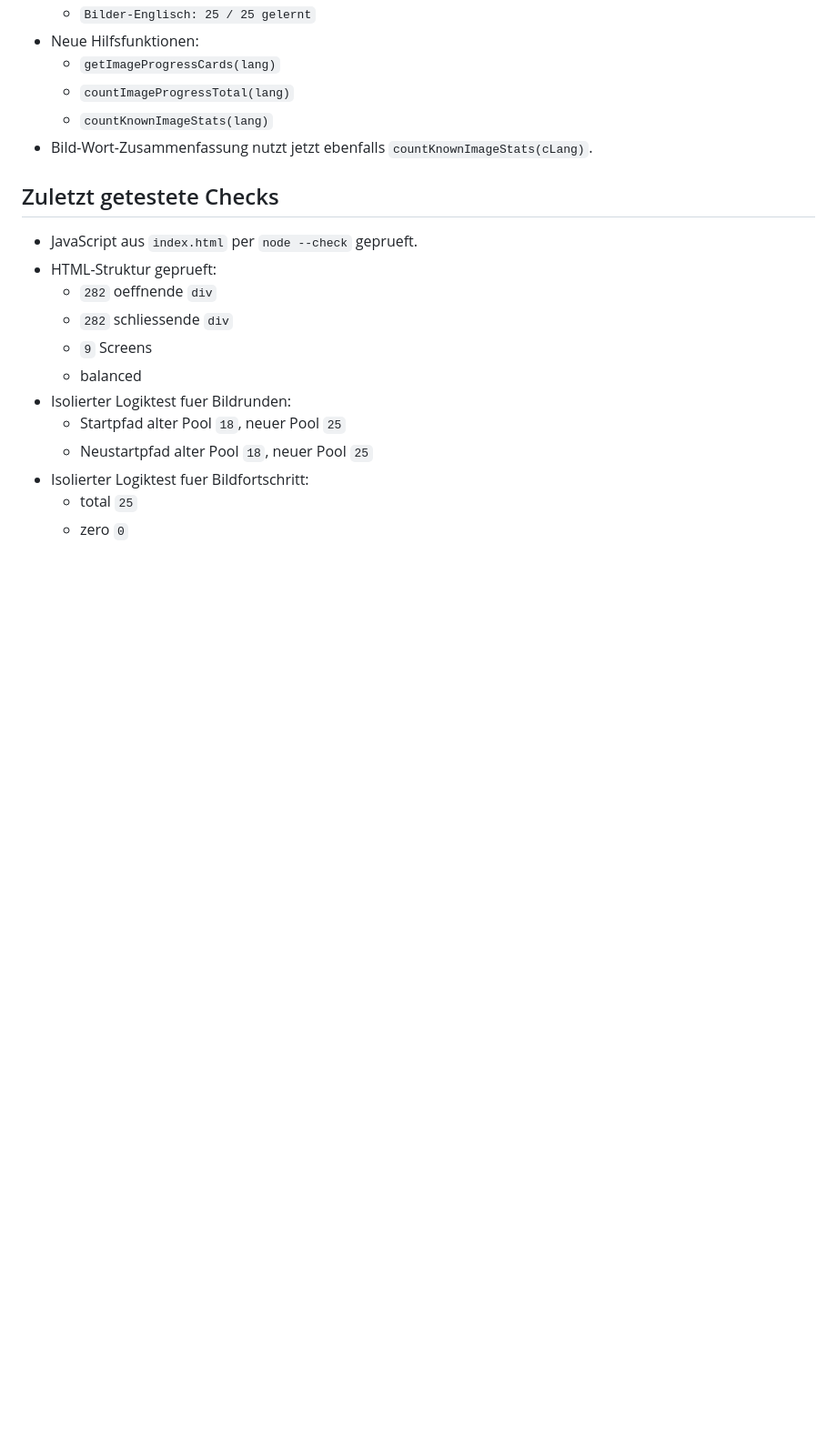
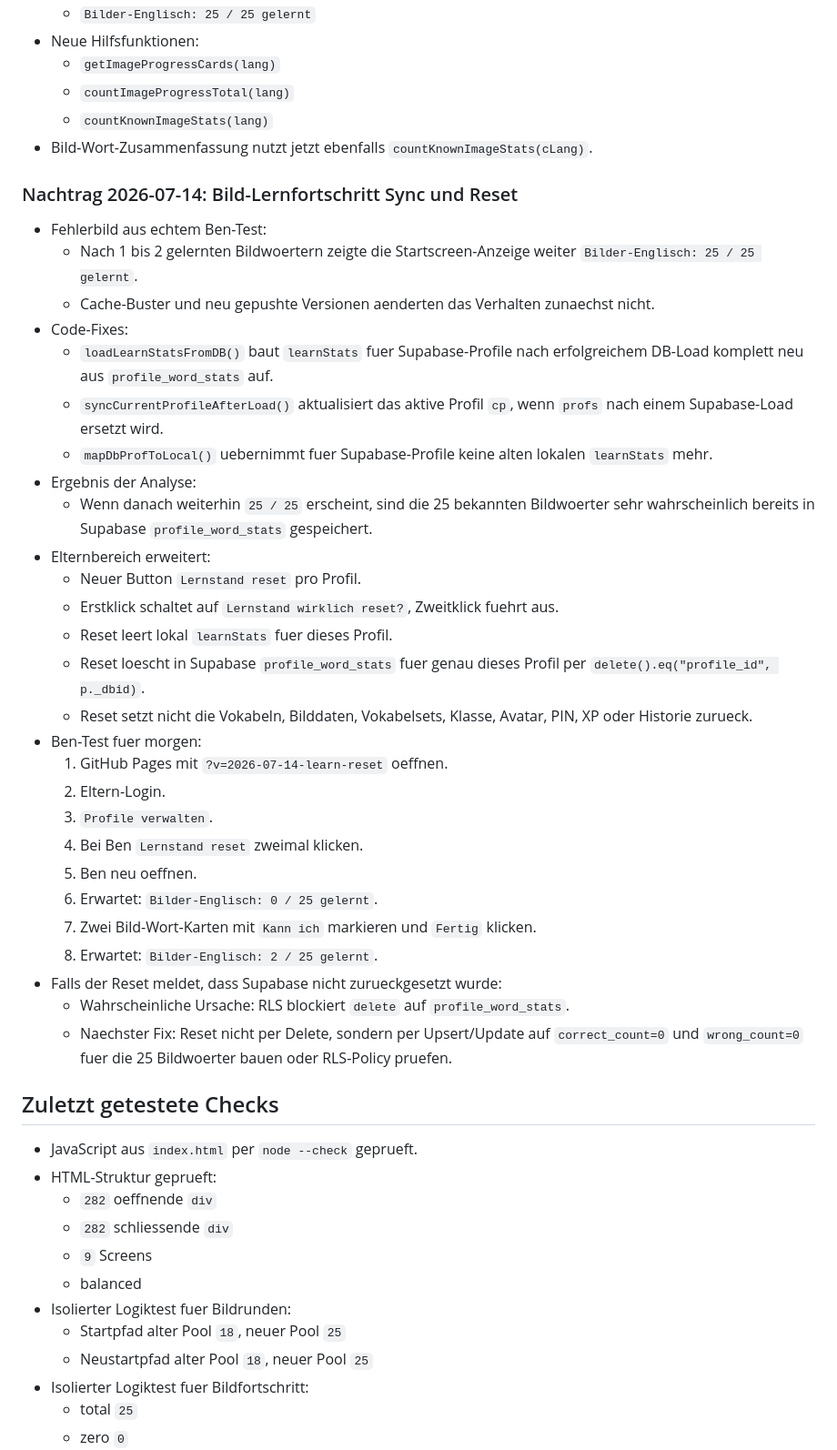
Before and after one commit to itsjanbraun-ux/Language-King, a Markdown page: HANDOVER_2026-07-10.md, the part around one of its changes. Shown at 91% size. GitHub-like rendering; blank space fills up the shorter version.

```diff
--- a/HANDOVER_2026-07-10.md
+++ b/HANDOVER_2026-07-10.md
@@ -60,6 +60,36 @@
   - `countKnownImageStats(lang)`
 - Bild-Wort-Zusammenfassung nutzt jetzt ebenfalls `countKnownImageStats(cLang)`.
 
+### Nachtrag 2026-07-14: Bild-Lernfortschritt Sync und Reset
+
+- Fehlerbild aus echtem Ben-Test:
+  - Nach 1 bis 2 gelernten Bildwoertern zeigte die Startscreen-Anzeige weiter `Bilder-Englisch: 25 / 25 gelernt`.
+  - Cache-Buster und neu gepushte Versionen aenderten das Verhalten zunaechst nicht.
+- Code-Fixes:
+  - `loadLearnStatsFromDB()` baut `learnStats` fuer Supabase-Profile nach erfolgreichem DB-Load komplett neu aus `profile_word_stats` auf.
+  - `syncCurrentProfileAfterLoad()` aktualisiert das aktive Profil `cp`, wenn `profs` nach einem Supabase-Load ersetzt wird.
+  - `mapDbProfToLocal()` uebernimmt fuer Supabase-Profile keine alten lokalen `learnStats` mehr.
+- Ergebnis der Analyse:
+  - Wenn danach weiterhin `25 / 25` erscheint, sind die 25 bekannten Bildwoerter sehr wahrscheinlich bereits in Supabase `profile_word_stats` gespeichert.
+- Elternbereich erweitert:
+  - Neuer Button `Lernstand reset` pro Profil.
+  - Erstklick schaltet auf `Lernstand wirklich reset?`, Zweitklick fuehrt aus.
+  - Reset leert lokal `learnStats` fuer dieses Profil.
+  - Reset loescht in Supabase `profile_word_stats` fuer genau dieses Profil per `delete().eq("profile_id", p._dbid)`.
+  - Reset setzt nicht die Vokabeln, Bilddaten, Vokabelsets, Klasse, Avatar, PIN, XP oder Historie zurueck.
+- Ben-Test fuer morgen:
+  1. GitHub Pages mit `?v=2026-07-14-learn-reset` oeffnen.
+  2. Eltern-Login.
+  3. `Profile verwalten`.
+  4. Bei Ben `Lernstand reset` zweimal klicken.
+  5. Ben neu oeffnen.
+  6. Erwartet: `Bilder-Englisch: 0 / 25 gelernt`.
+  7. Zwei Bild-Wort-Karten mit `Kann ich` markieren und `Fertig` klicken.
+  8. Erwartet: `Bilder-Englisch: 2 / 25 gelernt`.
+- Falls der Reset meldet, dass Supabase nicht zurueckgesetzt wurde:
+  - Wahrscheinliche Ursache: RLS blockiert `delete` auf `profile_word_stats`.
+  - Naechster Fix: Reset nicht per Delete, sondern per Upsert/Update auf `correct_count=0` und `wrong_count=0` fuer die 25 Bildwoerter bauen oder RLS-Policy pruefen.
+
 ## Zuletzt getestete Checks
 
 - JavaScript aus `index.html` per `node --check` geprueft.
```
Also changed, not shown: other parts of HANDOVER_2026-07-10.md (+29 -9 lines).
